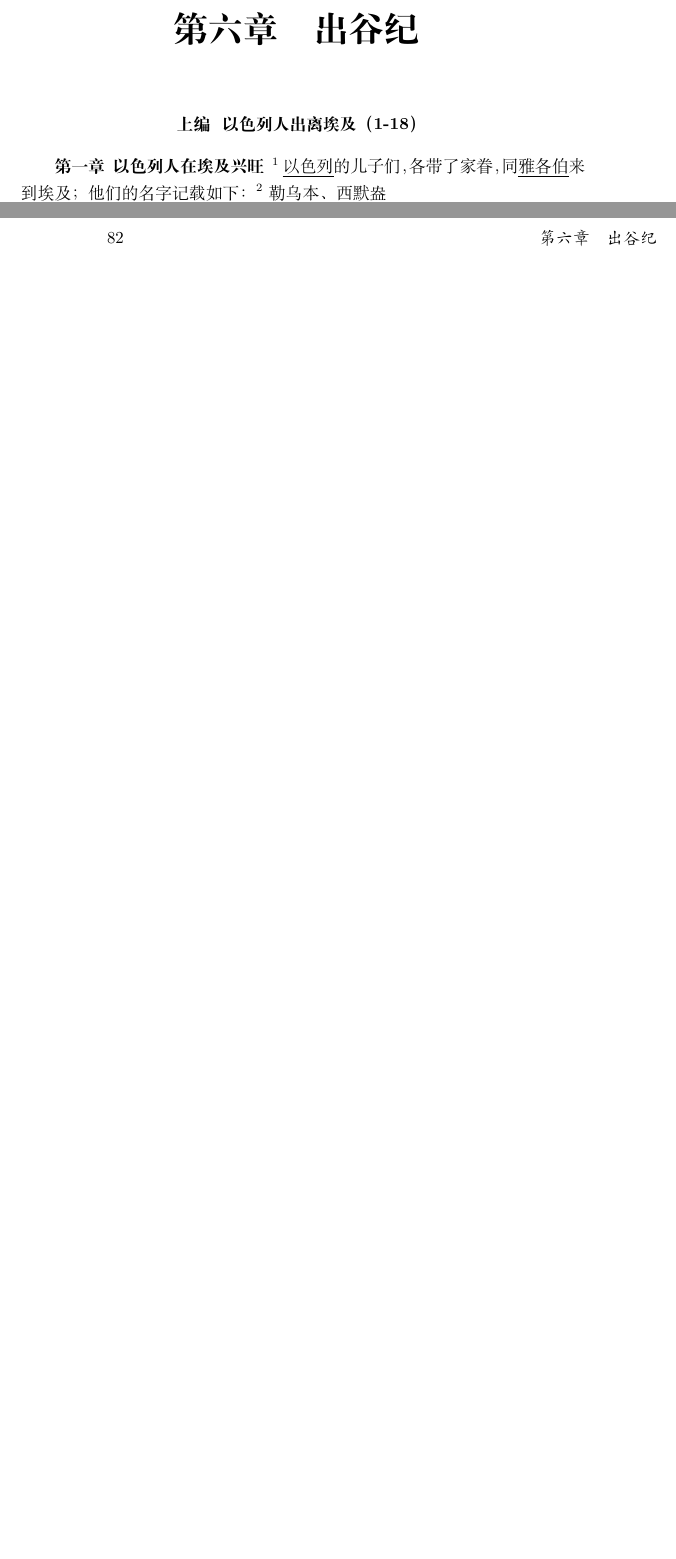
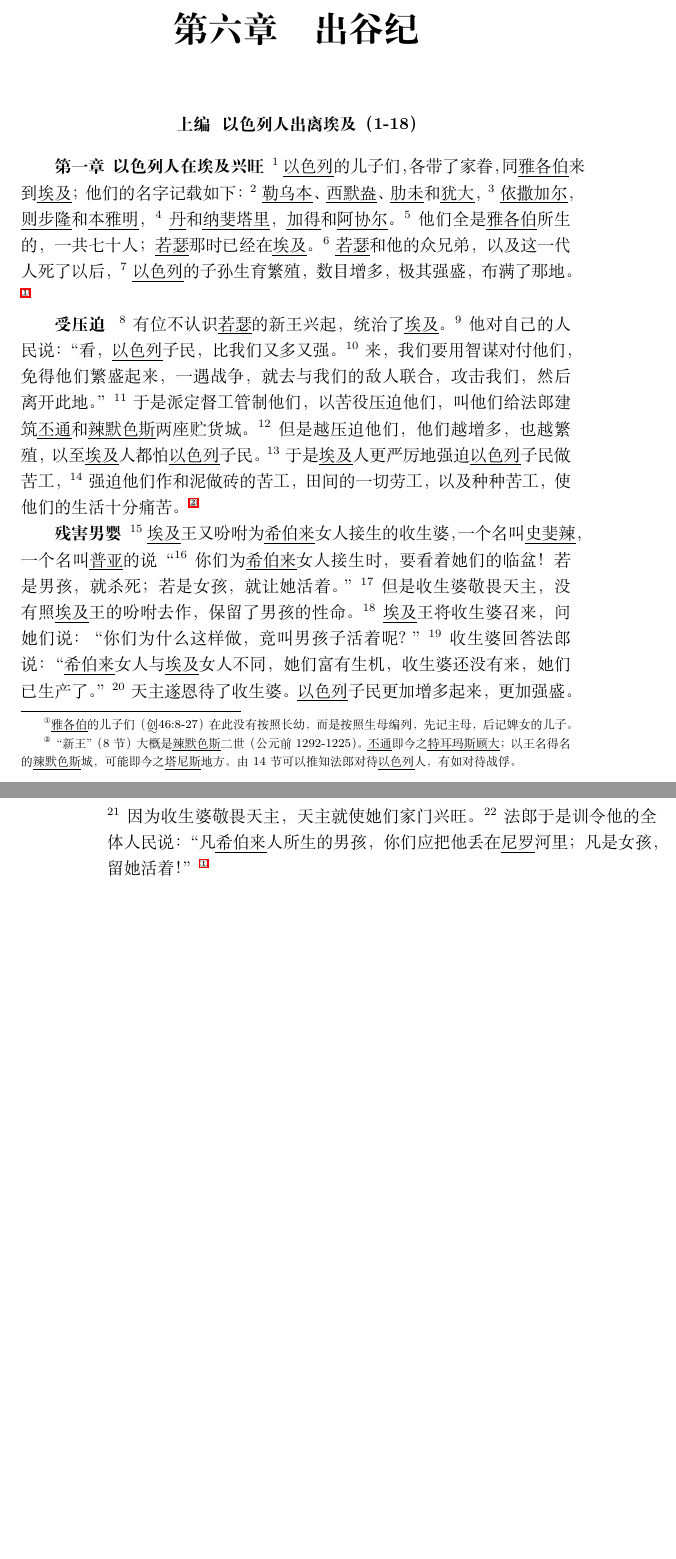
Before and after one commit to LohannesRui/bible, a LaTeX book (bible.tex, which reads books/02_Exodus.tex): two parts of pages 81 and 82 of 95, joined at a grey line, cut so that both start at the same text, the shorter picture padded with empty space. Compiled offline with XeLaTeX.

Commit message:
出谷纪 第一章

```diff
--- a/books/02_Exodus.tex
+++ b/books/02_Exodus.tex
@@ -10,4 +10,52 @@
 \textsuperscript{1}
 \uline{以色列}的儿子们，各带了家眷，同\uline{雅各伯}来到\uline{埃及}；他们的名字记载如下：
 \textsuperscript{2}
-\uline{勒乌本}、\uline{西默盎}
+\uline{勒乌本}、\uline{西默盎}、\uline{肋未}和\uline{犹大}，
+\textsuperscript{3}
+\uline{依撒}\uline{加尔}，\uline{则步隆}和\uline{本雅明}，
+\textsuperscript{4}
+\uline{丹}和\uline{纳斐塔里}，\uline{加得}和\uline{阿协尔}。
+\textsuperscript{5}
+他们全是\uline{雅各伯}所生的，一共七十人；\uline{若瑟}那时已经在\uline{埃及}。
+\textsuperscript{6}
+\uline{若瑟}和他的众兄弟，以及这一代人死了以后，
+\textsuperscript{7}
+\uline{以色列}的子孙生育繁殖，数目增多，极其强盛，布满了那地。
+\renewcommand\thefootnote{\ding{\numexpr171+\value{footnote}}}
+\footnote{\uline{雅各伯}的儿子们（\uwave{创}46:8-27）在此没有按照长幼，而是按照生母编列，先记主母，后记婢女的儿子。}
+
+\textbf{受压迫 }
+\textsuperscript{8}
+有位不认识\uline{若瑟}的新王兴起，统治了\uline{埃及}。
+\textsuperscript{9}
+他对自己的人民说：“看，\uline{以色列}子民，比我们又多又强。
+\textsuperscript{10}
+来，我们要用智谋对付他们，免得他们繁盛起来，一遇战争，就去与我们的敌人联合，攻击我们，然后离开此地。”
+\textsuperscript{11}
+于是派定督工管制他们，以苦役压迫他们，叫他们给法郎建筑\uline{丕通}和\uline{辣默}\uline{色斯}两座贮货城。
+\textsuperscript{12}
+但是越压迫他们，他们越增多，也越繁殖，以至\uline{埃及}人都怕\uline{以色列}子民。
+\textsuperscript{13}
+于是\uline{埃及}人更严厉地强迫\uline{以色列}子民做苦工，
+\textsuperscript{14}
+强迫他们作和泥做砖的苦工，田间的一切劳工，以及种种苦工，使他们的生活十分痛苦。
+\footnote{“新王”（8节）大概是\uline{辣默色斯}二世（公元前1292-1225）。\uline{丕通}即今之\uline{特耳玛斯}\uline{顾大}；以王名得名的\uline{辣默色斯}城，可能即今之\uline{塔尼斯}地方。由14节可以推知法郎对待\uline{以色列}人，有如对待战俘。}
+
+\textbf{残害男婴 }
+\textsuperscript{15}
+\uline{埃及}王又吩咐为\uline{希伯来}女人接生的收生婆，一个名叫\uline{史斐辣}，一个名叫\uline{普亚}的说“
+\textsuperscript{16}
+你们为\uline{希伯来}女人接生时，要看着她们的临盆！若是男孩，就杀死；若是女孩，就让她活着。”
+\textsuperscript{17}
+但是收生婆敬畏天主，没有照\uline{埃及}王的吩咐去作，保留了男孩的性命。
+\textsuperscript{18}
+\uline{埃及}王将收生婆召来，问她们说：“你们为什么这样做，竟叫男孩子活着呢？”
+\textsuperscript{19}
+收生婆回答法郎说：“\uline{希伯来}女人与\uline{埃及}女人不同，她们富有生机，收生婆还没有来，她们已生产了。”
+\textsuperscript{20}
+天主遂恩待了收生婆。\uline{以色列}子民更加增多起来，更加强盛。
+\textsuperscript{21}
+因为收生婆敬畏天主，天主就使她们家门兴旺。
+\textsuperscript{22}
+法郎于是训令他的全体人民说：“凡\uline{希伯来}人所生的男孩，你们应把他丢在\uline{尼罗}河里；凡是女孩，留她活着！”
+\footnote{为\uline{以色列}妇女接生的，大概是\uline{埃及}女人。由于她们也敬畏上主，不但未下毒手，反而保护了\uline{希伯来}人初生的男婴，所以天主也祝福了她们。参阅\uwave{申}25:9；\uwave{撒}下7:11；\uwave{列}上2:24。}
```
